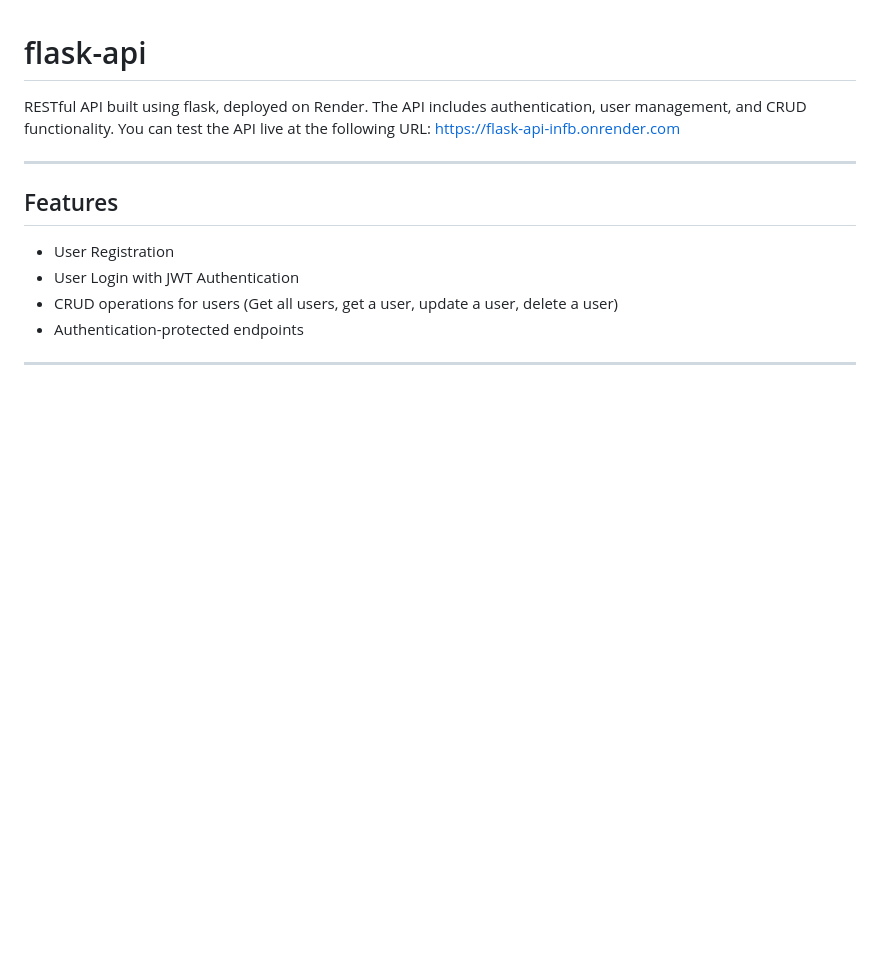
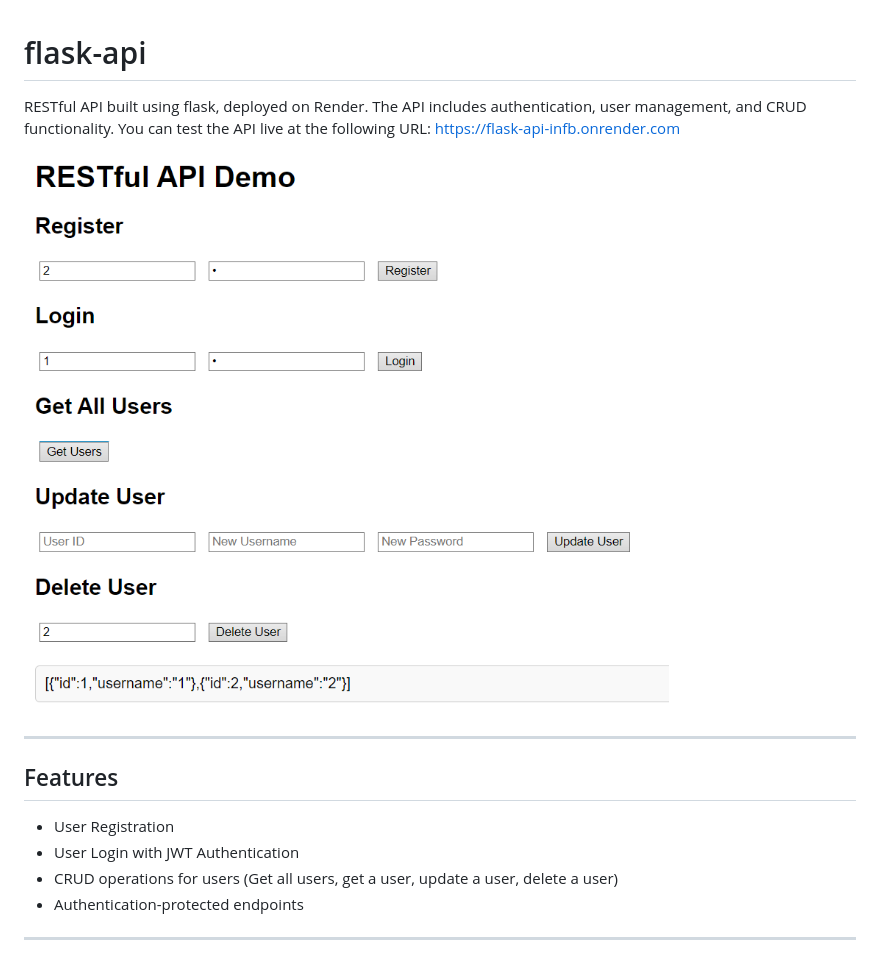
Before and after one commit to remdeveloper/flask-api, a Markdown page: README.md, the part around the change. Drawn GitHub-style; pictures changed too: assets/screenshot.png (added); blank space fills up the shorter version.

```diff
--- a/README.md
+++ b/README.md
@@ -3,6 +3,8 @@
 RESTful API built using flask, deployed on Render.
 The API includes authentication, user management, and CRUD functionality. You can test the API live at the following URL:
 https://flask-api-infb.onrender.com
+
+![Picture](assets/screenshot.png)
 
 ---
 
```
